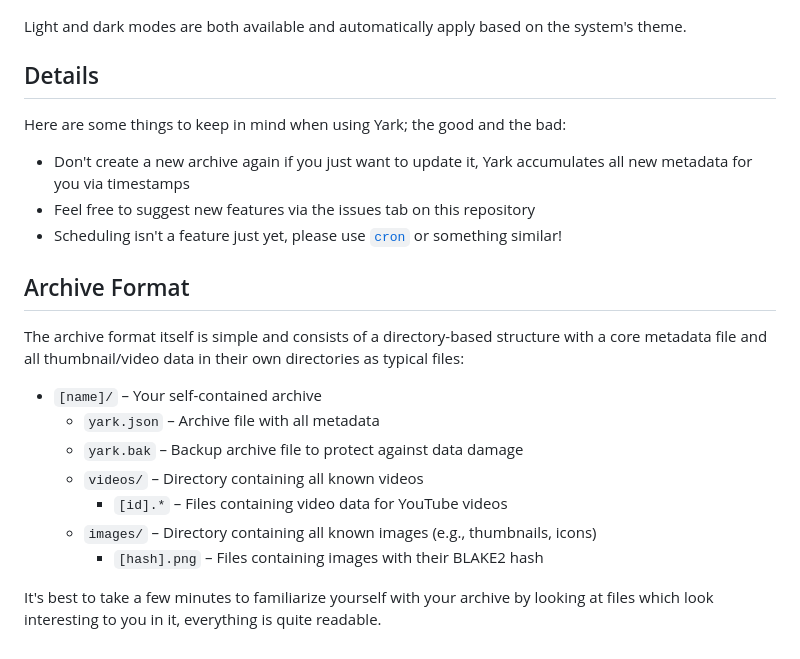
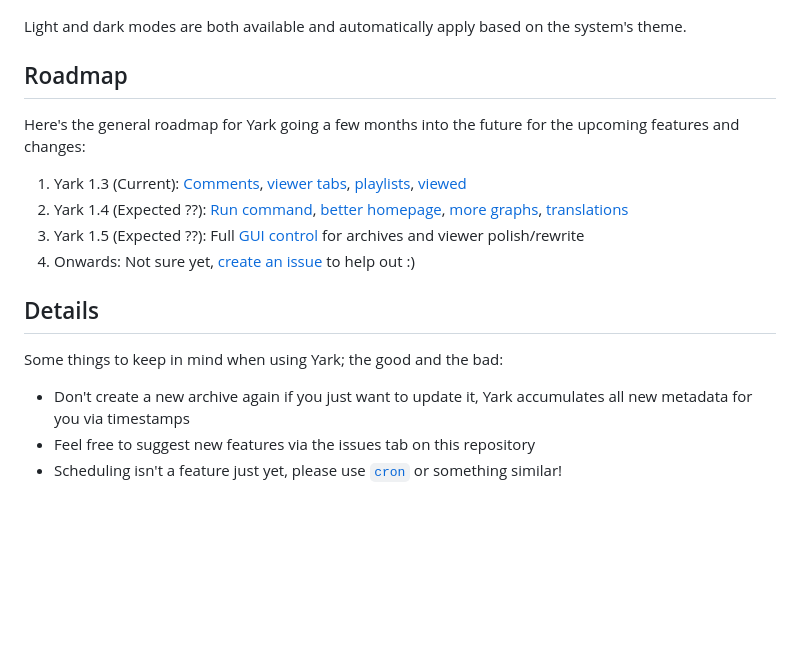
Before and after one commit to Owez/yark, a Markdown page: README.md, the part around the change. GitHub-like rendering; blank space fills up the shorter version.

Commit message:
Roadmap, contributing toc

```diff
--- a/README.md
+++ b/README.md
@@ -53,24 +53,19 @@ Under each video is a rich history report filled with timelines and graphs, as w
 
 Light and dark modes are both available and automatically apply based on the system's theme.
 
+## Roadmap
+
+Here's the general roadmap for Yark going a few months into the future for the upcoming features and changes:
+
+1. Yark 1.3 (Current): [Comments](https://github.com/Owez/yark/issues/50), [viewer tabs](https://github.com/Owez/yark/issues/30), [playlists](https://github.com/Owez/yark/issues/27), [viewed](https://github.com/Owez/yark/issues/51)
+2. Yark 1.4 (Expected ??): [Run command](https://github.com/Owez/yark/issues/83), [better homepage](https://github.com/Owez/yark/issues/65), [more graphs](https://github.com/Owez/yark/issues/74), [translations](https://github.com/Owez/yark/issues/73)
+3. Yark 1.5 (Expected ??): Full [GUI control](https://github.com/Owez/yark/issues/86) for archives and viewer polish/rewrite
+4. Onwards: Not sure yet, [create an issue](https://github.com/Owez/yark/issues/new) to help out :)
+
 ## Details
 
-Here are some things to keep in mind when using Yark; the good and the bad:
+Some things to keep in mind when using Yark; the good and the bad:
 
 - Don't create a new archive again if you just want to update it, Yark accumulates all new metadata for you via timestamps
 - Feel free to suggest new features via the issues tab on this repository
 - Scheduling isn't a feature just yet, please use [`cron`](https://en.wikipedia.org/wiki/Cron) or something similar!
-
-## Archive Format
-
-The archive format itself is simple and consists of a directory-based structure with a core metadata file and all thumbnail/video data in their own directories as typical files:
-
-- `[name]/` – Your self-contained archive
-  - `yark.json` – Archive file with all metadata
-  - `yark.bak` – Backup archive file to protect against data damage
-  - `videos/` – Directory containing all known videos
-    - `[id].*` – Files containing video data for YouTube videos
-  - `images/` – Directory containing all known images (e.g., thumbnails, icons)
-    - `[hash].png` – Files containing images with their BLAKE2 hash
-
-It's best to take a few minutes to familiarize yourself with your archive by looking at files which look interesting to you in it, everything is quite readable.
```
Also changed, not shown: CONTRIBUTING.md (+15 -0 lines).
